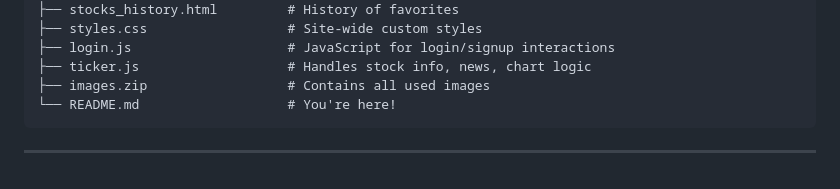
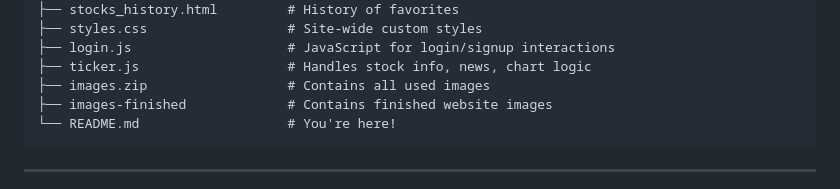
Before and after one commit to godlaska/Stock-Ticker, a Markdown page: README.md, the part around one of its changes. Rendered like a GitHub page.

````diff
--- a/README.md
+++ b/README.md
@@ -59,6 +60,7 @@
 ├── login.js                    # JavaScript for login/signup interactions
 ├── ticker.js                   # Handles stock info, news, chart logic
 ├── images.zip                  # Contains all used images
+├── images-finished             # Contains finished website images
 └── README.md                   # You're here!
 ```
 
````
Also changed, not shown: other parts of README.md (+33 -17 lines).
